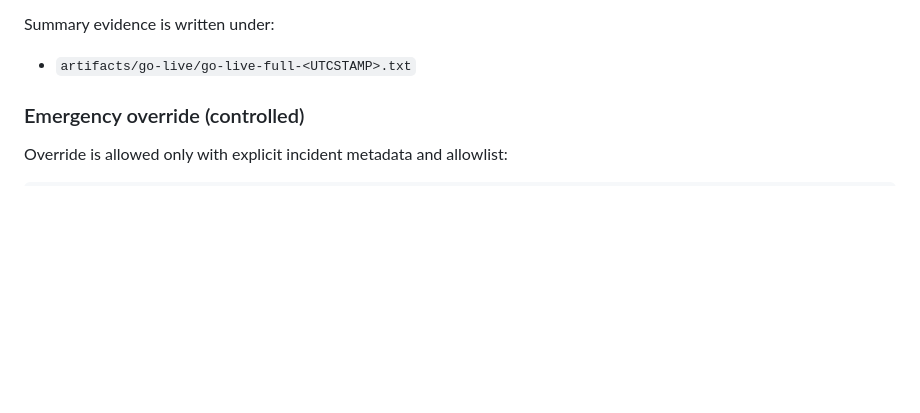
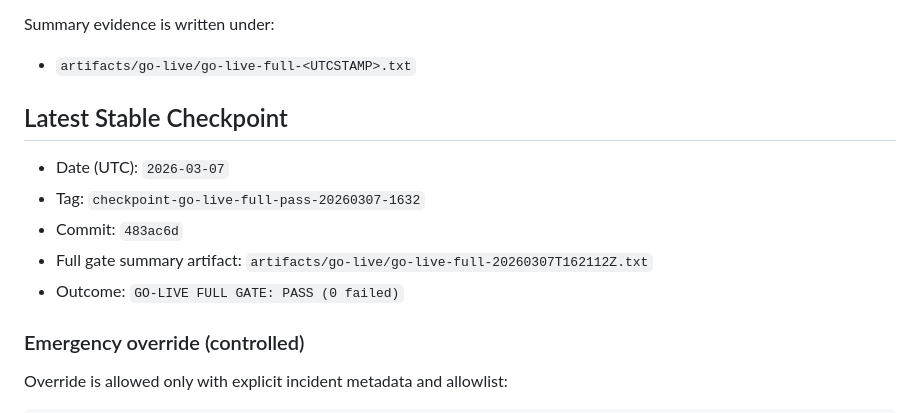
Before and after one commit to inovryx/geovito-stack, a Markdown page: docs/GO_LIVE_GATE.md, the part around the change. GitHub-like rendering; blank space fills up the shorter version.

Commit message:
docs(release): record latest full go-live pass checkpoint

```diff
--- a/docs/GO_LIVE_GATE.md
+++ b/docs/GO_LIVE_GATE.md
@@ -21,6 +21,13 @@ This command enforces:
 
 Summary evidence is written under:
 - `artifacts/go-live/go-live-full-<UTCSTAMP>.txt`
+
+## Latest Stable Checkpoint
+- Date (UTC): `2026-03-07`
+- Tag: `checkpoint-go-live-full-pass-20260307-1632`
+- Commit: `483ac6d`
+- Full gate summary artifact: `artifacts/go-live/go-live-full-20260307T162112Z.txt`
+- Outcome: `GO-LIVE FULL GATE: PASS (0 failed)`
 
 ### Emergency override (controlled)
 Override is allowed only with explicit incident metadata and allowlist:
```
